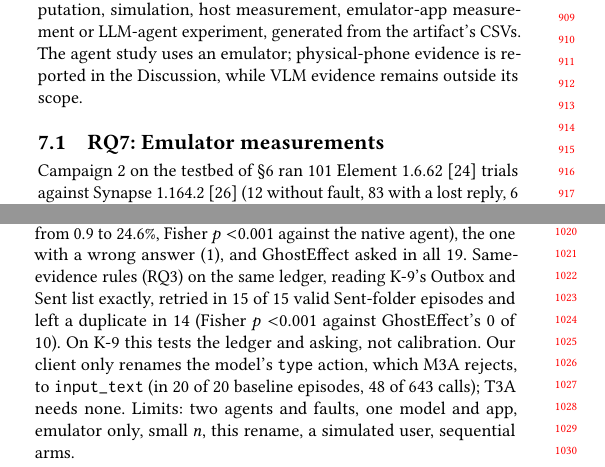
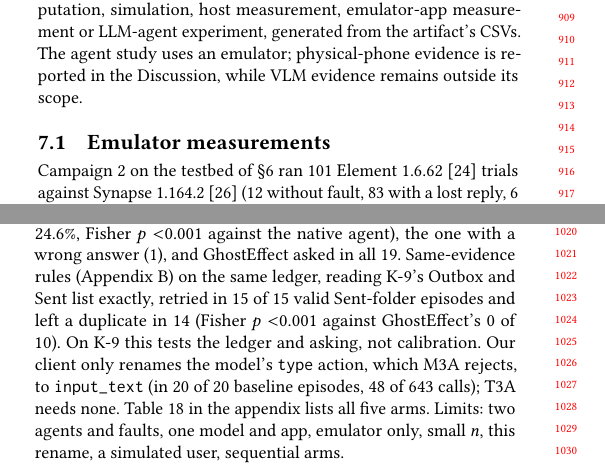
Before and after one commit to huypham-cse/P03-ghosteffect, a LaTeX paper (manuscript/main.tex, which reads manuscript/sections/07-agent.tex, manuscript/sections/07-real.tex): two parts of the columns of pages 8 and 9 of 24, joined at a grey line, cut so that both start at the same text. Compiled offline with pdfLaTeX.

Commit message:
[B-18] Drop RQ7/RQ3 labels after #59, cite the five-arm agent table, fix the section 2 pointer
Section 7 no longer numbers research questions (#59): 07-real.tex's subsection loses "RQ7", and
07-agent.tex points to the appendix for the same-evidence rules instead of "RQ3". 07-agent.tex now
cites Table tab:agent-arms, which C placed in the appendix (C-17, #55). Section 2 calls broader agent
and app coverage future work instead of "the planned device study"; the pointer still targets
sec:device-plan (the Study scope paragraph). b-log entry added.

Co-Authored-By: Claude Opus 5.5 <noreply@anthropic.com>

```diff
--- a/manuscript/sections/07-agent.tex
+++ b/manuscript/sections/07-agent.tex
@@ -19,9 +19,10 @@ Under a second freeze (same task, fault, model), \sys at the action boundary iss
 after the relaunch, since no K-9 family certifies. A simulated user answered from the server, wrong on a pre-drawn 5\% of asks. Duplicates
 fell to \AgentGuardDupN{} of \AgentGuardValidN{} valid episodes (\AgentGuardDupPct\%, 95\% CI from \AgentGuardDupLo{} to
 \AgentGuardDupHi\%, Fisher $p$ \AgentGuardFisherP{} against the native agent), the one with a wrong answer (\AgentGuardUserErrN), and \sys
-asked in all \AgentGuardAskN. Same-evidence rules (RQ3) on the same ledger, reading K-9's Outbox and Sent list exactly, retried in
+asked in all \AgentGuardAskN. Same-evidence rules (Appendix~\ref{app:extra}) on the same ledger, reading K-9's Outbox and Sent list exactly, retried in
 \AgentRulesRetryN{} of \AgentRulesValidN{} valid Sent-folder episodes and left a duplicate in \AgentRulesDupN{} (Fisher $p$
 \AgentRulesFisherP{} against \sys's \AgentGuardSentDupN{} of \AgentGuardSentValidN). On K-9 this tests the ledger and asking, not calibration.
 Our client only renames the model's \texttt{type} action, which M3A rejects, to \texttt{input\_text} (in
 \AgentAliasEpisodesN{} of \AgentScheduledN{} baseline episodes, \AgentAliasCallsN{} of \AgentModelCallsN{} calls); T3A needs none.
+Table~\ref{tab:agent-arms} in the appendix lists all five arms.
 Limits: two agents and faults, one model and app, emulator only, small $n$, this rename, a simulated user, sequential arms.
--- a/manuscript/sections/07-real.tex
+++ b/manuscript/sections/07-real.tex
@@ -1,6 +1,6 @@
 % Emulator measurements (input through generated/real_section.tex only when artifact/results/real/SUMMARY.md exists).
 % Every number is a macro written by artifact/scripts/render_real.py from artifact/results/real/ (campaign2/ for the body).
-\subsection{RQ7: Emulator measurements}
+\subsection{Emulator measurements}
 \label{sec:eval-real}
 Campaign~2 on the testbed of \S\ref{sec:impl} ran \RealElemN{} Element~1.6.62~\cite{element_android} trials against Synapse~1.164.2~\cite{synapse}
 (\RealElemNofaultN{} without fault, \RealElemRL{} with a lost reply, \RealElemAckedN{} acknowledged then killed), plus \RealTimeoutN{} with a withheld reply. It also ran K-9~Mail~24.0~\cite{k9mail}
```
Also changed, not shown: manuscript/sections/02-background-motivation.tex (+1 -1 lines), team/b-log.md (+1 -0 lines), manuscript/sections/07-agent.tex (2 more changed lines).
